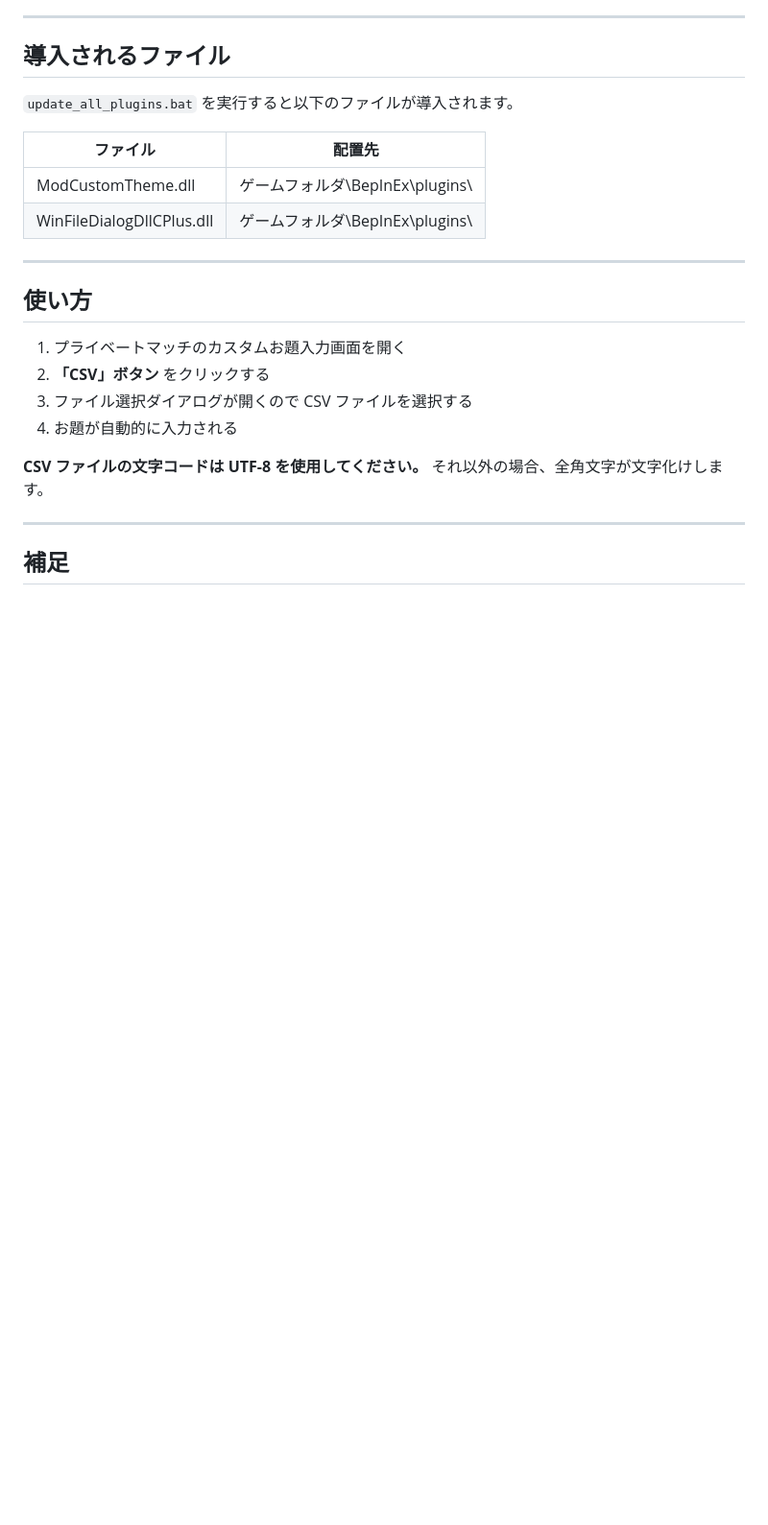
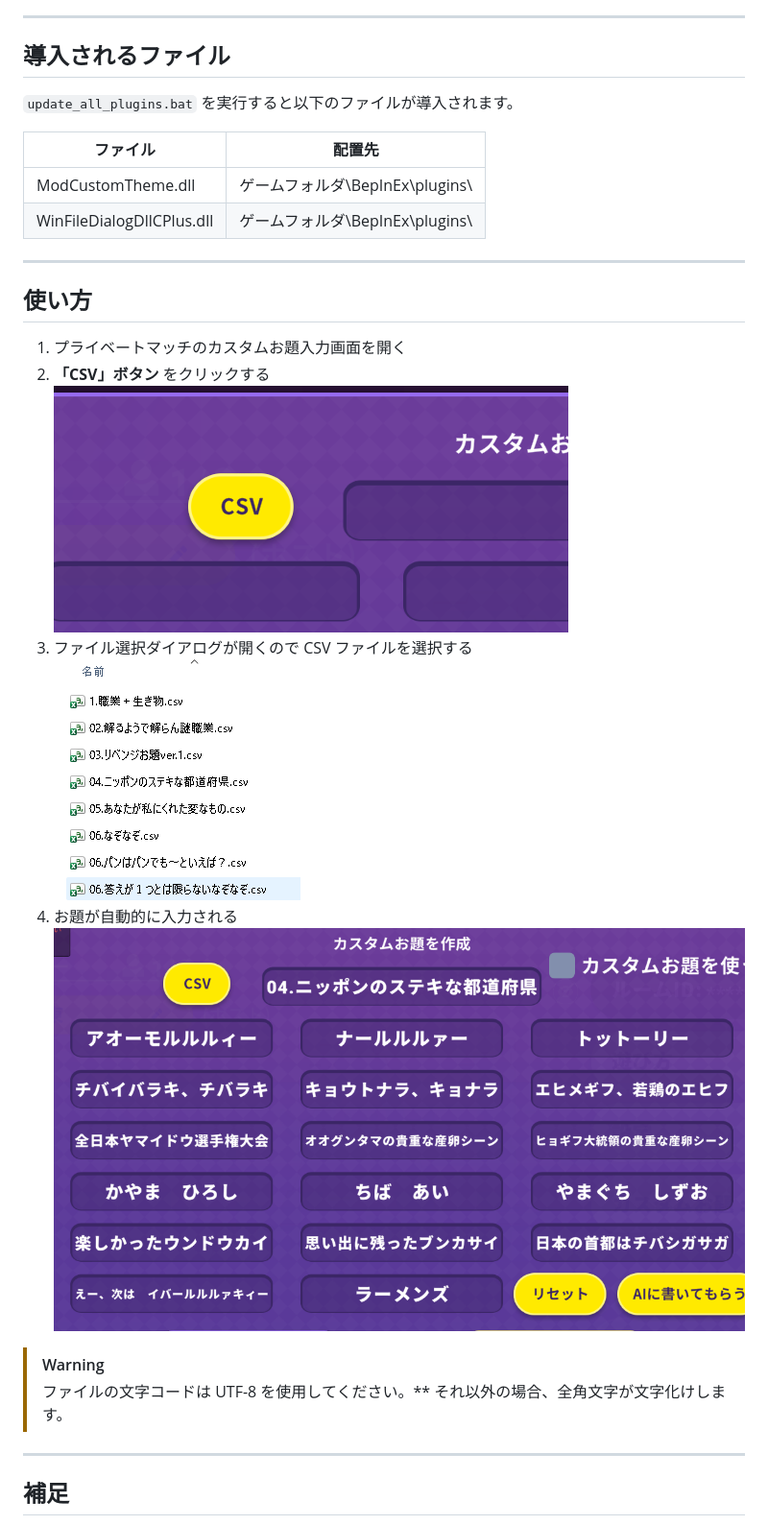
Before and after one commit to JocoPurnomoJP/AiArtImpostor-BepInExMods, a Markdown page: manual/mod-custom-theme.md, the part around one of its changes. Shown at 96% size. Rendered like a GitHub page; pictures changed too: manual/images/CVS_button.png (added), manual/images/custom_subjects.png (added), manual/images/file_select_dialog.png (added); blank space fills up the shorter version.

Commit message:
カスタムお題入力機能のマニュアルアップデート

```diff
--- a/manual/mod-custom-theme.md
+++ b/manual/mod-custom-theme.md
@@ -22,10 +22,14 @@ CSV ファイルを選択することでお題を自動入力でき、通常の
 
 1. プライベートマッチのカスタムお題入力画面を開く
 2. **「CSV」ボタン** をクリックする
+  ![](./images/CVS_button.png)
 3. ファイル選択ダイアログが開くので CSV ファイルを選択する
+  ![](./images/file_select_dialog.png)
 4. お題が自動的に入力される
+  ![](./images/custom_subjects.png)
 
-**CSV ファイルの文字コードは UTF-8 を使用してください。** それ以外の場合、全角文字が文字化けします。
+> [!WARNING]
+> ファイルの文字コードは UTF-8 を使用してください。** それ以外の場合、全角文字が文字化けします。
 
 ---
 
```
Also changed, not shown: other parts of manual/mod-custom-theme.md (+1 -1 lines).
